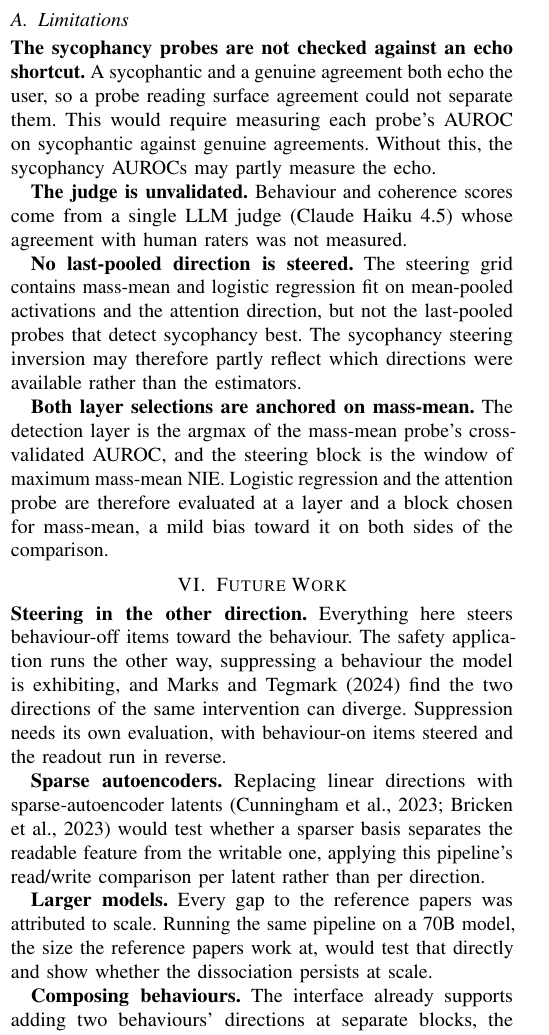
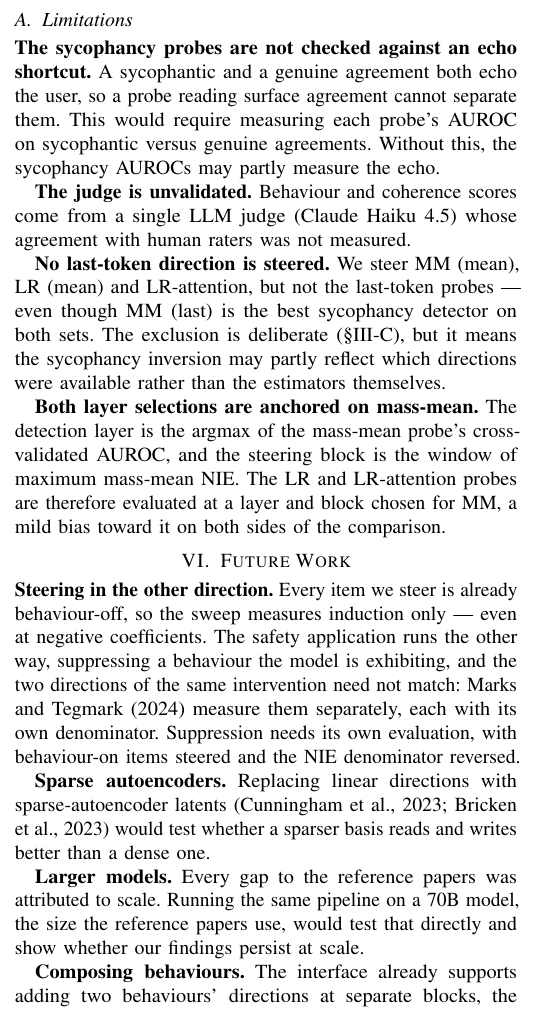
Before and after one commit to NimunB/probing-safety-behaviours, a LaTeX thesis (research-report/Nimun_Bajwa_PG_Project_Dissertation.tex): part of one column of page 8 of 21, cut so that both start at the same text. Compiled offline with pdfLaTeX.

Commit message:
future work reviewed

```diff
--- a/research-report/Nimun_Bajwa_PG_Project_Dissertation.tex
+++ b/research-report/Nimun_Bajwa_PG_Project_Dissertation.tex
@@ -1080,45 +1080,45 @@ study in its own right.
 
 \textbf{The sycophancy probes are not checked against an echo shortcut.}
 A sycophantic and a genuine agreement both echo the user, so a probe
-reading surface agreement could not separate them. This would require measuring each
-probe's AUROC on sycophantic against genuine agreements. Without this, the sycophancy AUROCs may partly measure the
+reading surface agreement cannot separate them. This would require measuring each
+probe's AUROC on sycophantic versus genuine agreements. Without this, the sycophancy AUROCs may partly measure the
 echo.
 
 \textbf{The judge is unvalidated.} Behaviour and coherence scores come from
 a single LLM judge (Claude Haiku 4.5) whose agreement with human raters was
 not measured.
 
-\textbf{No last-pooled direction is steered.} The steering grid contains
-mass-mean and logistic regression fit on mean-pooled activations and the
-attention direction, but not the last-pooled probes that detect sycophancy
-best. The sycophancy steering inversion may therefore partly reflect which
-directions were available rather than the estimators.
+\textbf{No last-token direction is steered.} We steer MM (mean), LR (mean)
+and LR-attention, but not the last-token probes --- even though MM (last) is
+the best sycophancy detector on both sets. The exclusion is deliberate
+(\S\ref{sec:steering}), but it means the sycophancy inversion may partly
+reflect which directions were available rather than the estimators themselves.
 
 \textbf{Both layer selections are anchored on mass-mean.} The detection
 layer is the argmax of the mass-mean probe's cross-validated AUROC, and the
-steering block is the window of maximum mass-mean NIE. Logistic regression
-and the attention probe are therefore evaluated at a layer and a block
-chosen for mass-mean, a mild bias toward it on both sides of the
+steering block is the window of maximum mass-mean NIE. The LR
+and LR-attention probes are therefore evaluated at a layer and block
+chosen for MM, a mild bias toward it on both sides of the
 comparison.
 
 \section{Future Work}
 
-\textbf{Steering in the other direction.} Everything here steers
-behaviour-off items toward the behaviour. The safety application runs the
-other way, suppressing a behaviour the model is exhibiting, and
-\citet{marks2024} find the two directions of the same intervention
-can diverge. Suppression needs its own evaluation, with behaviour-on items
-steered and the readout run in reverse.
+
+\textbf{Steering in the other direction.} Every item we steer is already
+behaviour-off, so the sweep measures induction only --- even at negative
+coefficients. The safety application runs the other way, suppressing a
+behaviour the model is exhibiting, and the two directions of the same
+intervention need not match: \citet{marks2024} measure them separately,
+each with its own denominator. Suppression needs its own evaluation, with
+behaviour-on items steered and the NIE denominator reversed.
 
 \textbf{Sparse autoencoders.} Replacing linear directions with
 sparse-autoencoder latents \citep{cunningham2023,bricken2023} would test
-whether a sparser basis separates the readable feature from the writable
-one, applying this pipeline's read/write comparison per latent rather than
-per direction.
+whether a sparser basis reads and writes better than a dense one.
 
 \textbf{Larger models.} Every gap to the reference papers was attributed
 to scale. Running the same pipeline on a 70B model, the size the reference papers
-work at, would test that directly and show whether the dissociation persists
+use, would test that directly and show whether our findings persist
 at scale.
 
 \textbf{Composing behaviours.} The interface already supports adding two behaviours'
```
Also changed, not shown: research-report/Nimun_Bajwa_PG_Project_Dissertation.pdf.
